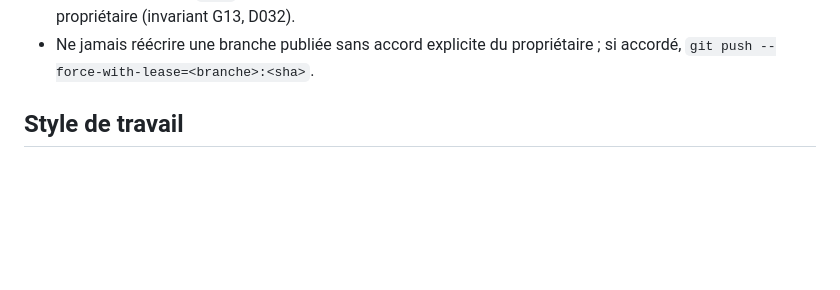
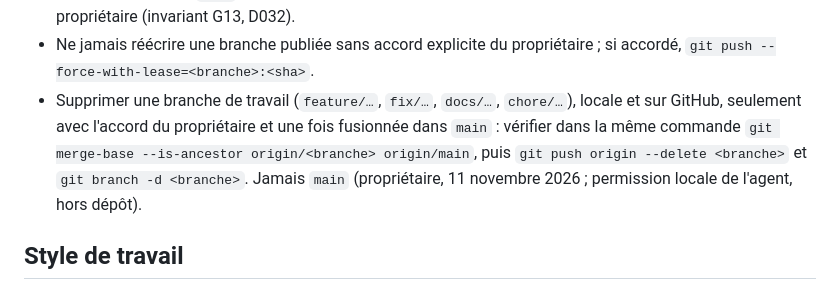
Before and after one commit to cnuma/HAPanel, a Markdown page: AGENTS.md, the part around the change. GitHub-like rendering; blank space fills up the shorter version.

Commit message:
AGENTS : suppression des branches fusionnees, avec l'accord du proprietaire
Co-Authored-By: Claude Opus 5.5 <noreply@anthropic.com>

```diff
--- a/AGENTS.md
+++ b/AGENTS.md
@@ -220,6 +220,12 @@ complets ou un package, avec l'emplacement exact de chacun dans le dépôt.
   reportés avec l'accord du propriétaire (invariant G13, D032).
 - Ne jamais réécrire une branche publiée sans accord explicite du
   propriétaire ; si accordé, `git push --force-with-lease=<branche>:<sha>`.
+- Supprimer une branche de travail (`feature/…`, `fix/…`, `docs/…`, `chore/…`),
+  locale et sur GitHub, seulement avec l'accord du propriétaire et une fois
+  fusionnée dans `main` : vérifier dans la même commande
+  `git merge-base --is-ancestor origin/<branche> origin/main`, puis
+  `git push origin --delete <branche>` et `git branch -d <branche>`. Jamais `main`
+  (propriétaire, 11 novembre 2026 ; permission locale de l'agent, hors dépôt).
 
 ## Style de travail
 
```
